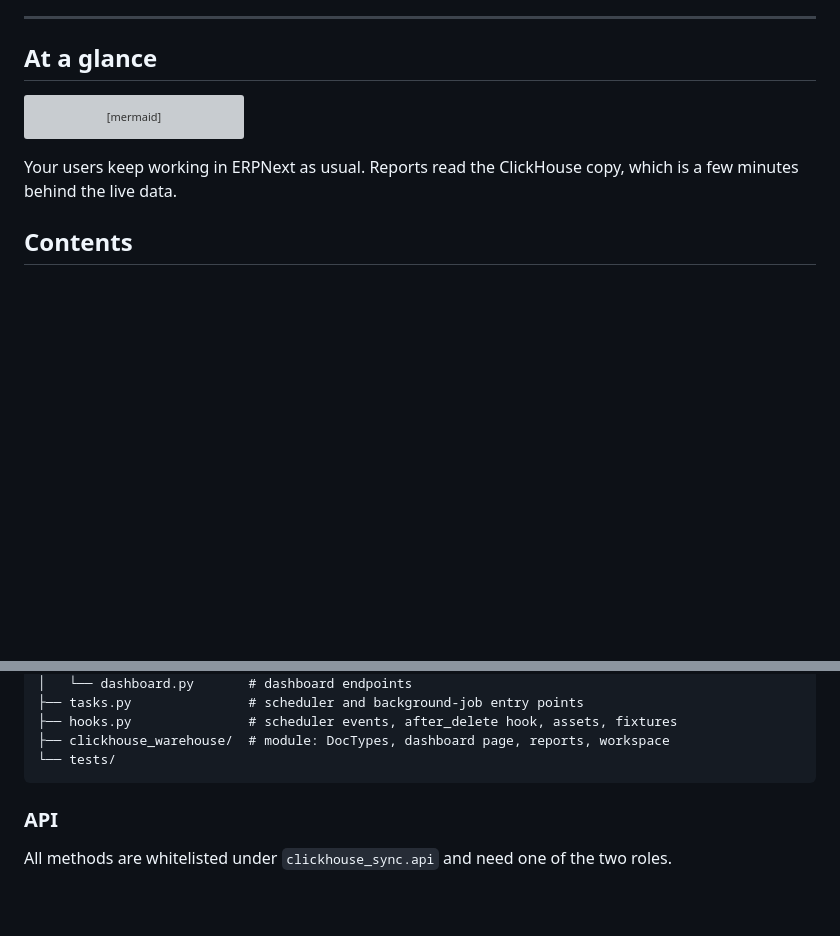
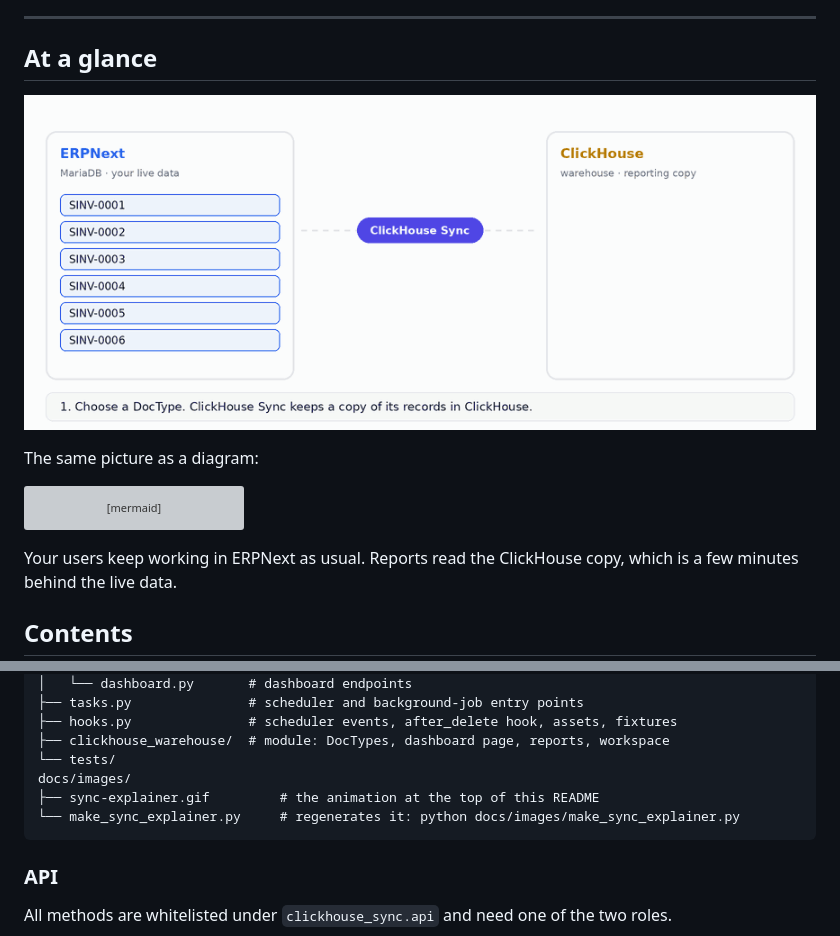
Before and after one commit to sharif-basha/clickhouse_sync, a Markdown page: README.md, 2 parts joined by grey strips. Drawn GitHub-style; pictures changed too: docs/images/sync-explainer.gif (added); blank space fills up the shorter version; grey boxes are pictures that could not be loaded.

Commit message:
Add an animated explainer GIF to the README
A 15-second looping animation at the top of the README shows records
copied from ERPNext to ClickHouse in batches, a later run copying only
edited records, reports reading ClickHouse, and a delete reaching the
copy. 190 KiB, 880x372.

docs/images/make_sync_explainer.py draws it frame by frame with Pillow
so it can be regenerated when the app changes.

Co-Authored-By: Claude Opus 5.5 <noreply@anthropic.com>
Claude-Session: https://claude.ai/code/session_01Y1QiQVpKim4zMU4Jvk1W4b

````diff
--- a/README.md
+++ b/README.md
@@ -23,6 +23,10 @@ and Telegram can alert you to failures.
 ---
 
 ## At a glance
+
+![Animation: records are copied from ERPNext to ClickHouse in two batches; later only two edited records are copied again; reports read from ClickHouse; a deleted record is removed from the copy too.](docs/images/sync-explainer.gif)
+
+The same picture as a diagram:
 
 ```mermaid
 flowchart LR
@@ -549,6 +553,9 @@ clickhouse_sync/
 ├── hooks.py               # scheduler events, after_delete hook, assets, fixtures
 ├── clickhouse_warehouse/  # module: DocTypes, dashboard page, reports, workspace
 └── tests/
+docs/images/
+├── sync-explainer.gif         # the animation at the top of this README
+└── make_sync_explainer.py     # regenerates it: python docs/images/make_sync_explainer.py
 ```
 
 ### API
````
Also changed, not shown: 1 other file.
